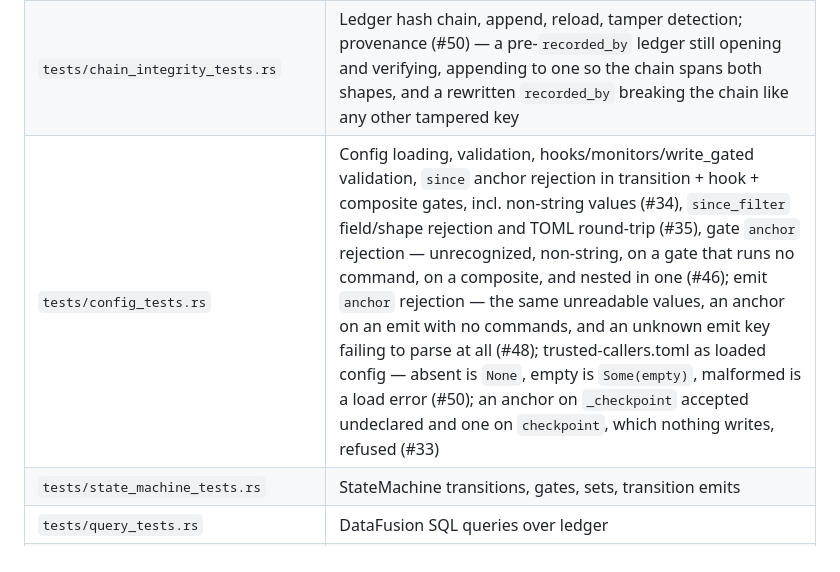
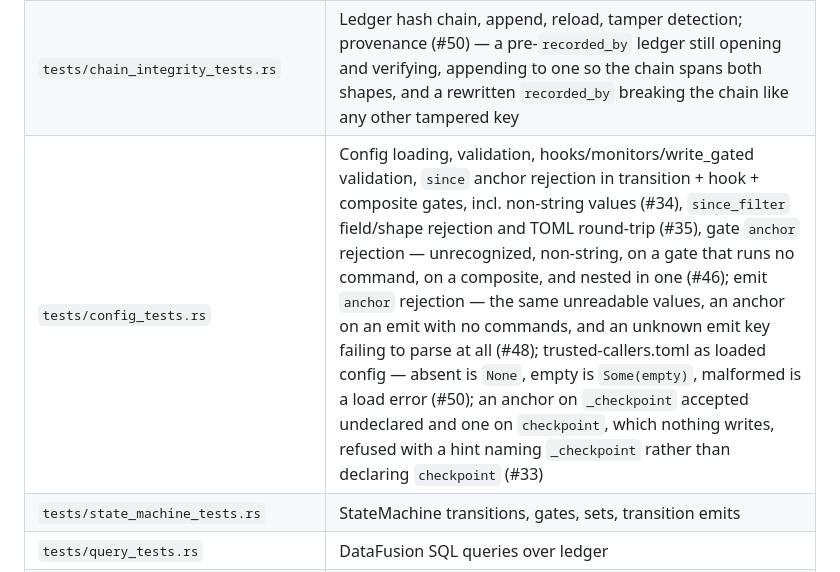
Before and after one commit to jbrjake/sahjhan, a Markdown page: CLAUDE.md, the part around the change. GitHub-like rendering.

Commit message:
docs: the checkpoint anchor's hint, in the navigation map's test table
Co-Authored-By: Claude Opus 5.5 <noreply@anthropic.com>

```diff
--- a/CLAUDE.md
+++ b/CLAUDE.md
@@ -1044,7 +1044,7 @@ field Claude Code shows the user — with no `decision` beside it.
 | `tests/integration_tests.rs` | Full CLI end-to-end (init, transition, events, queries, renders, sets); a refused `init` writing nothing, and one failing past its genesis taking back what it wrote, so the retry succeeds either way; provenance (#50) — every entry carrying its write path (`engine:init`, `agent:cli`, `engine:transition:<cmd>`, `engine:emit:<cmd>`) with nothing declared, a caller's `--field recorded_by=…` landing in `fields` and leaving the entry's own record alone, and the issue's driven attack: the agent's `theoretical` deferral failing a predicate keyed on the courier's provenance; gate anchoring from a nested worktree — the default unchanged from any cwd, `anchor = "caller"` differing, and the transition attesting where it ran (#46); emit anchoring on the same layout — a caller-anchored emit recording the tree that carries the fix while the gate attests the same tree, an unanchored emit still deriving at the project, and an unreadable anchor appending nothing at all (#48); the project anchor against **real** `git worktree add` — a sibling worktree reaching the project's ledger and writing to it rather than growing one of its own, a nested worktree unaffected, a plain directory still anchoring on itself (#47) |
 | `tests/paths_tests.rs` | Project-root anchoring: the walk-up from every subdirectory, manifest keys with one spelling, component-wise containment (holtz #85); linked worktrees with the on-disk shapes git writes — sibling and nested, a submodule's `commondir`-less gitdir not anchoring on its superproject, every unreadable `.git` file anchoring on the caller (#47); `project_relative` — a typed path spelled against the root from a subdirectory, `.` for the root, a path outside it (or a string-prefix sibling) kept absolute |
 | `tests/chain_integrity_tests.rs` | Ledger hash chain, append, reload, tamper detection; provenance (#50) — a pre-`recorded_by` ledger still opening and verifying, appending to one so the chain spans both shapes, and a rewritten `recorded_by` breaking the chain like any other tampered key |
-| `tests/config_tests.rs` | Config loading, validation, hooks/monitors/write_gated validation, `since` anchor rejection in transition + hook + composite gates, incl. non-string values (#34), `since_filter` field/shape rejection and TOML round-trip (#35), gate `anchor` rejection — unrecognized, non-string, on a gate that runs no command, on a composite, and nested in one (#46); emit `anchor` rejection — the same unreadable values, an anchor on an emit with no commands, and an unknown emit key failing to parse at all (#48); trusted-callers.toml as loaded config — absent is `None`, empty is `Some(empty)`, malformed is a load error (#50); an anchor on `_checkpoint` accepted undeclared and one on `checkpoint`, which nothing writes, refused (#33) |
+| `tests/config_tests.rs` | Config loading, validation, hooks/monitors/write_gated validation, `since` anchor rejection in transition + hook + composite gates, incl. non-string values (#34), `since_filter` field/shape rejection and TOML round-trip (#35), gate `anchor` rejection — unrecognized, non-string, on a gate that runs no command, on a composite, and nested in one (#46); emit `anchor` rejection — the same unreadable values, an anchor on an emit with no commands, and an unknown emit key failing to parse at all (#48); trusted-callers.toml as loaded config — absent is `None`, empty is `Some(empty)`, malformed is a load error (#50); an anchor on `_checkpoint` accepted undeclared and one on `checkpoint`, which nothing writes, refused with a hint naming `_checkpoint` rather than declaring `checkpoint` (#33) |
 | `tests/state_machine_tests.rs` | StateMachine transitions, gates, sets, transition emits |
 | `tests/query_tests.rs` | DataFusion SQL queries over ledger |
 | `tests/ledger_tests.rs` | LedgerEntry serialization, hashing, schema |
```
